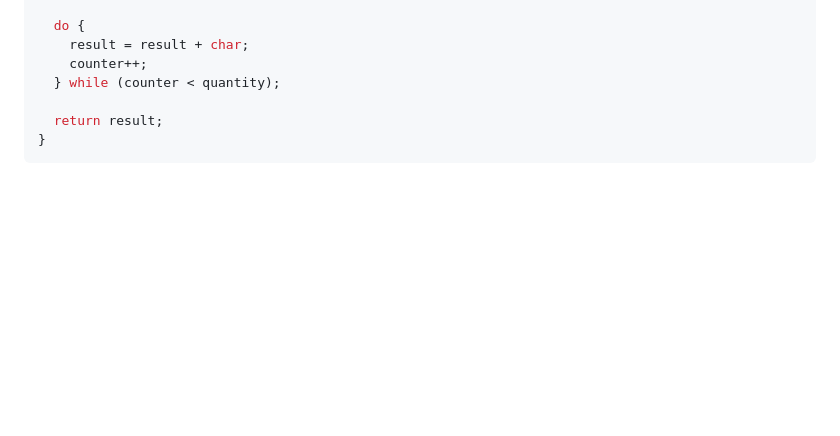
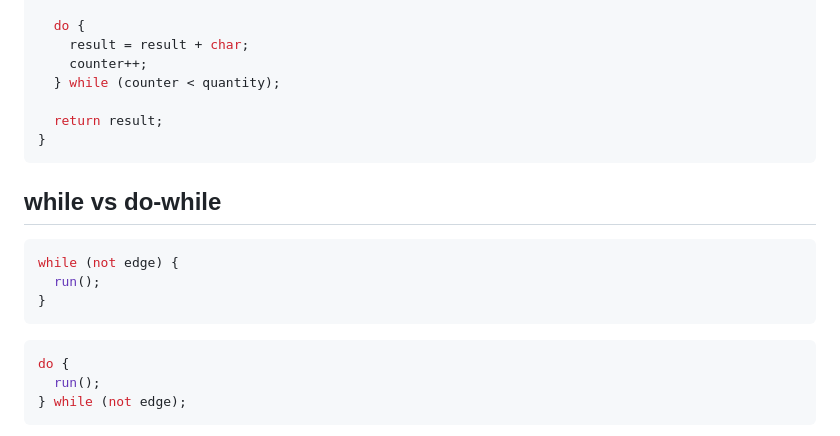
Before and after one commit to Totoshk0/frontend-start, a Markdown page: part.207/readme.md, the part around the change printed below. Drawn GitHub-style; blank space fills up the shorter version.

Commit message:
Мемасик while vs do-while

````diff
--- a/part.207/readme.md
+++ b/part.207/readme.md
@@ -205,3 +205,17 @@ const doWhileStringBuilder = (symbol, quantity) => {
 }
 ```
 
+## while vs do-while
+
+```js
+while (not edge) {
+  run();
+}
+```
+
+```js
+do {
+  run();
+} while (not edge);
+```
+
````
Also changed, not shown: other parts of part.207/readme.md (+4 -0 lines), part.207/img/IMG_0734.JPG (added).
